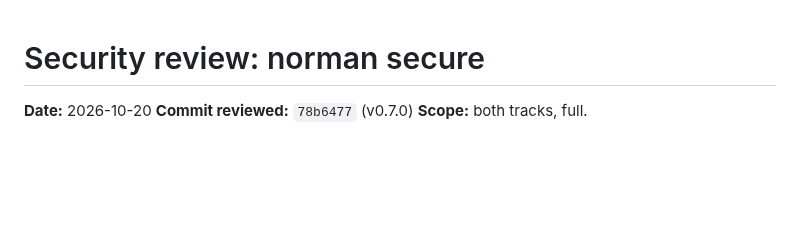
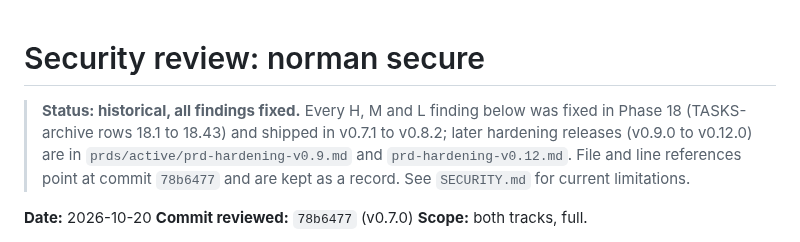
Before and after one commit to bongo-project/bongo, a Markdown page: prds/verification.md, the part around the change. GitHub-like rendering; blank space fills up the shorter version.

Commit message:
chore: second pre-publication scrub (#79)
- dns_guide_test uses a documentation-range IPv6 address (2001:db8::/32)
  instead of a real server address.
- prds/verification.md carries a dated status line: every finding was
  fixed in Phase 18 (v0.7.1 to v0.8.2).
- deploy/README.md describes bongo.prod.hcl as the template for the
  compose deployment, not a live server's configuration.

Found by the infra session's pre-publication scan.

Claude-Session: https://claude.ai/code/session_01SK3KF6Hw8cmDHigqkoxbcV

Co-authored-by: Lance Haig <lnhaig@gmail.com>

```diff
--- a/prds/verification.md
+++ b/prds/verification.md
@@ -1,4 +1,11 @@
 # Security review: norman secure
+
+> **Status: historical, all findings fixed.** Every H, M and L finding below
+> was fixed in Phase 18 (TASKS-archive rows 18.1 to 18.43) and shipped in
+> v0.7.1 to v0.8.2; later hardening releases (v0.9.0 to v0.12.0) are in
+> `prds/active/prd-hardening-v0.9.md` and `prd-hardening-v0.12.md`. File and
+> line references point at commit `78b6477` and are kept as a record. See
+> `SECURITY.md` for current limitations.
 
 **Date:** 2026-10-20
 **Commit reviewed:** `78b6477` (v0.7.0)
```
Also changed, not shown: deploy/README.md (+1 -1 lines).
